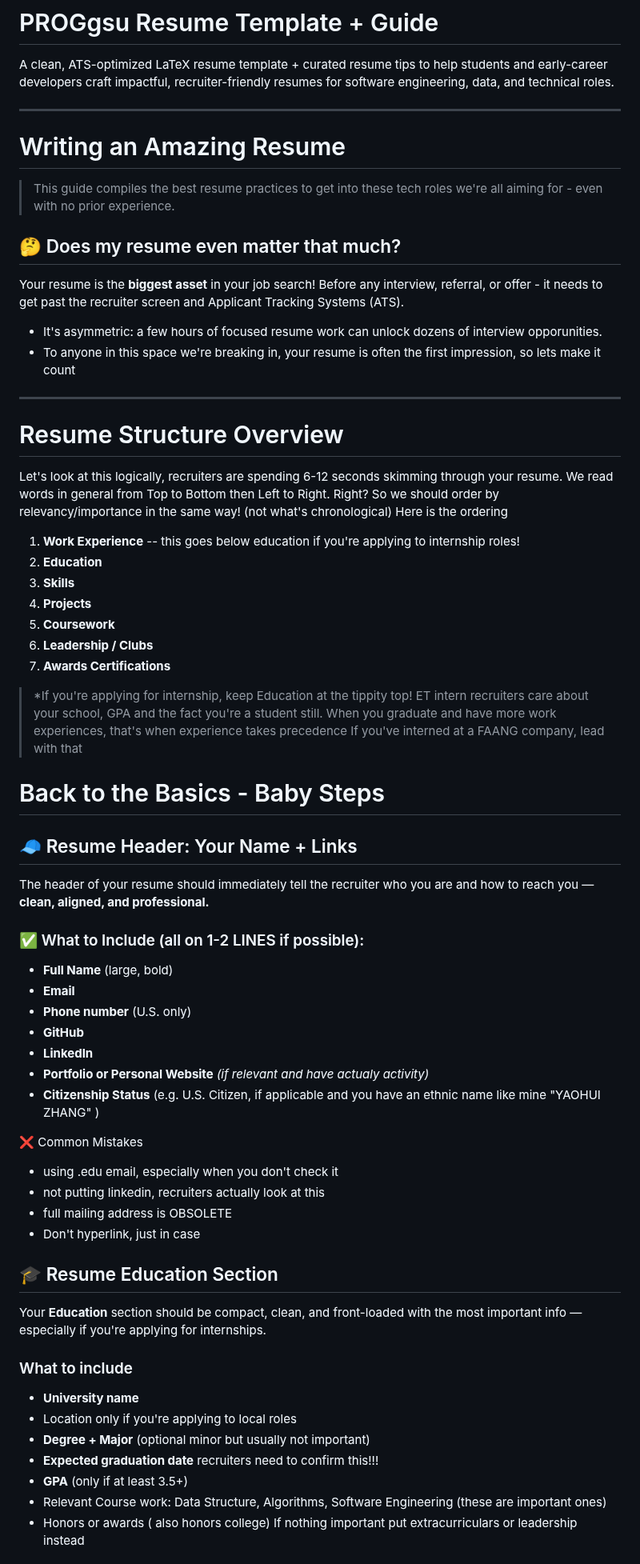
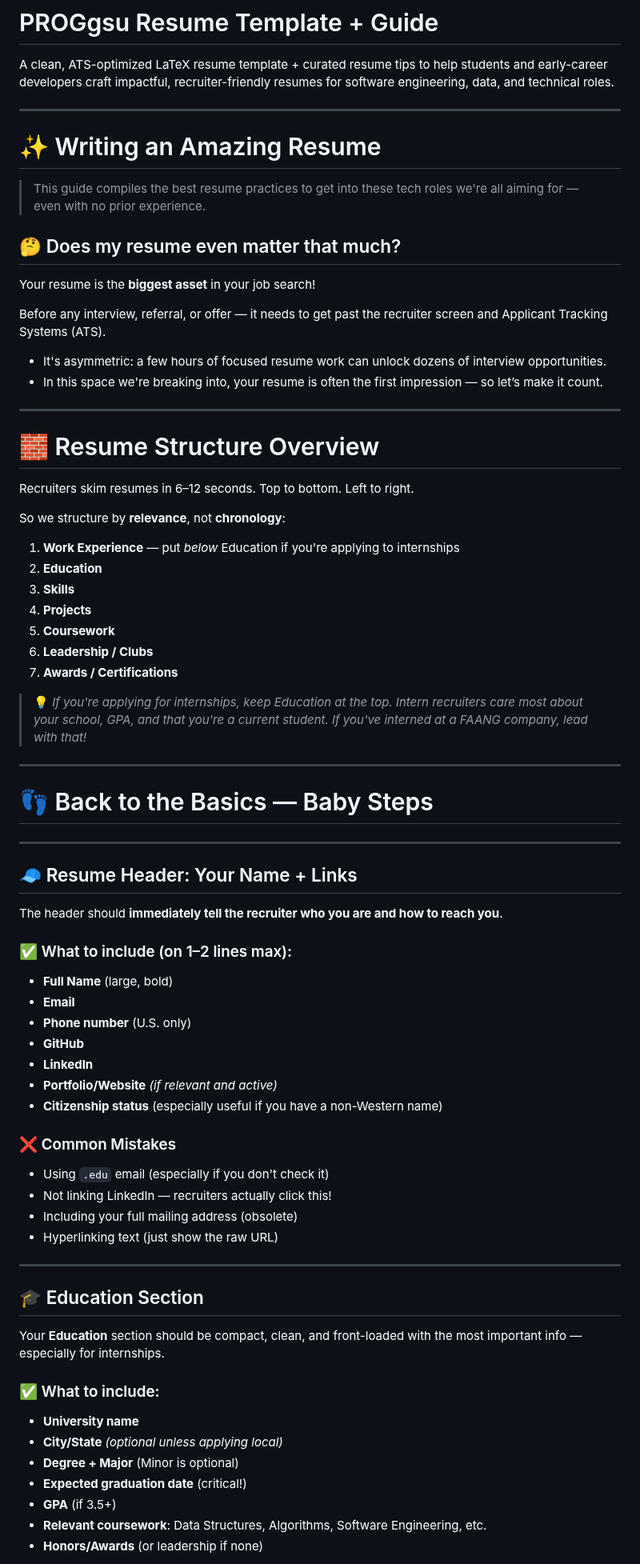
Before and after one commit to ProgClubGSU/Resume-Template-and-Guide, a Markdown page: README.md, the part around one of its changes. Shown at 80% size. GitHub-like rendering.

```diff
--- a/README.md
+++ b/README.md
@@ -3,65 +3,78 @@
 A clean, ATS-optimized LaTeX resume template + curated resume tips to help students and early-career developers craft impactful, recruiter-friendly resumes for software engineering, data, and technical roles.
 
 ---
-# Writing an Amazing Resume
 
-> This guide compiles the best resume practices to get into these tech roles we're all aiming for - even with no prior experience.
+# ✨ Writing an Amazing Resume
+
+> This guide compiles the best resume practices to get into these tech roles we're all aiming for — even with no prior experience.
 
 ## 🤔 Does my resume even matter that much?
-Your resume is the **biggest asset** in your job search! Before any interview, referral, or offer - it needs to get past the recruiter screen and Applicant Tracking Systems (ATS).
-- It's asymmetric: a few hours of focused resume work can unlock dozens of interview opporunities.
-- To anyone in this space we're breaking in, your resume is often the first impression, so lets make it count
+
+Your resume is the **biggest asset** in your job search!
+
+Before any interview, referral, or offer — it needs to get past the recruiter screen and Applicant Tracking Systems (ATS).
+
+- It's asymmetric: a few hours of focused resume work can unlock dozens of interview opportunities.
+- In this space we're breaking into, your resume is often the first impression — so let’s make it count.
 
 ---
-# Resume Structure Overview
-Let's look at this logically, recruiters are spending 6-12 seconds skimming through your resume. We read words in general from Top to Bottom then Left to Right. Right?
-So we should order by relevancy/importance in the same way! (not what's chronological)
-Here is the ordering
 
-1. **Work Experience**  -- this goes below education if you're applying to internship roles!
+# 🧱 Resume Structure Overview
+
+Recruiters skim resumes in 6–12 seconds. Top to bottom. Left to right.
+
+So we structure by **relevance**, not **chronology**:
+
+1. **Work Experience** — put *below* Education if you're applying to internships
 2. **Education**
 3. **Skills**
 4. **Projects**
 5. **Coursework**
 6. **Leadership / Clubs**
-7. **Awards Certifications**
+7. **Awards / Certifications**
 
-> *If you're applying for internship, keep Education at the tippity top! ET intern recruiters care about your school, GPA and the fact you're a student still. When you graduate and have more work experiences, that's when experience takes precedence
-> If you've interned at a FAANG company, lead with that
+> 💡 *If you're applying for internships, keep Education at the top. Intern recruiters care most about your school, GPA, and that you're a current student. If you've interned at a FAANG company, lead with that!*
 
-# Back to the Basics - Baby Steps
+---
+
+# 👣 Back to the Basics — Baby Steps
+
+---
 
 ## 🧢 Resume Header: Your Name + Links
-The header of your resume should immediately tell the recruiter who you are and how to reach you — **clean, aligned, and professional.**
 
-### ✅ What to Include (all on 1-2 LINES if possible):
+The header should **immediately tell the recruiter who you are and how to reach you**.
+
+### ✅ What to include (on 1–2 lines max):
 
 - **Full Name** (large, bold)
 - **Email**
 - **Phone number** (U.S. only)
 - **GitHub**
 - **LinkedIn**
-- **Portfolio or Personal Website** *(if relevant and have actualy activity)*
-- **Citizenship Status** (e.g. U.S. Citizen, if applicable and you have an ethnic name like mine "YAOHUI ZHANG" )
+- **Portfolio/Website** *(if relevant and active)*
+- **Citizenship status** (especially useful if you have a non-Western name)
 
+### ❌ Common Mistakes
 
-❌ Common Mistakes
-- using .edu email, especially when you don't check it
-- not putting linkedin, recruiters actually look at this
-- full mailing address is OBSOLETE
-- Don't hyperlink, just in case
+- Using `.edu` email (especially if you don't check it)
+- Not linking LinkedIn — recruiters actually click this!
+- Including your full mailing address (obsolete)
+- Hyperlinking text (just show the raw URL)
 
-## 🎓 Resume Education Section
+---
 
-Your **Education** section should be compact, clean, and front-loaded with the most important info — especially if you're applying for internships.
+## 🎓 Education Section
 
-### What to include
+Your **Education** section should be compact, clean, and front-loaded with the most important info — especially for internships.
+
+### ✅ What to include:
 
 - **University name**
-- Location only if you're applying to local roles
-- **Degree + Major** (optional minor but usually not important)
-- **Expected graduation date** recruiters need to confirm this!!!
-- **GPA** (only if at least 3.5+)
-- Relevant Course work: Data Structure, Algorithms, Software Engineering (these are important ones)
-- Honors or awards ( also honors college) If nothing important put extracurriculars or leadership instead
+- **City/State** *(optional unless applying local)*
+- **Degree + Major** (Minor is optional)
+- **Expected graduation date** (critical!)
+- **GPA** (if 3.5+)
+- **Relevant coursework**: Data Structures, Algorithms, Software Engineering, etc.
+- **Honors/Awards** (or leadership if none)
 
```
Also changed, not shown: other parts of README.md (+92 -86 lines).
